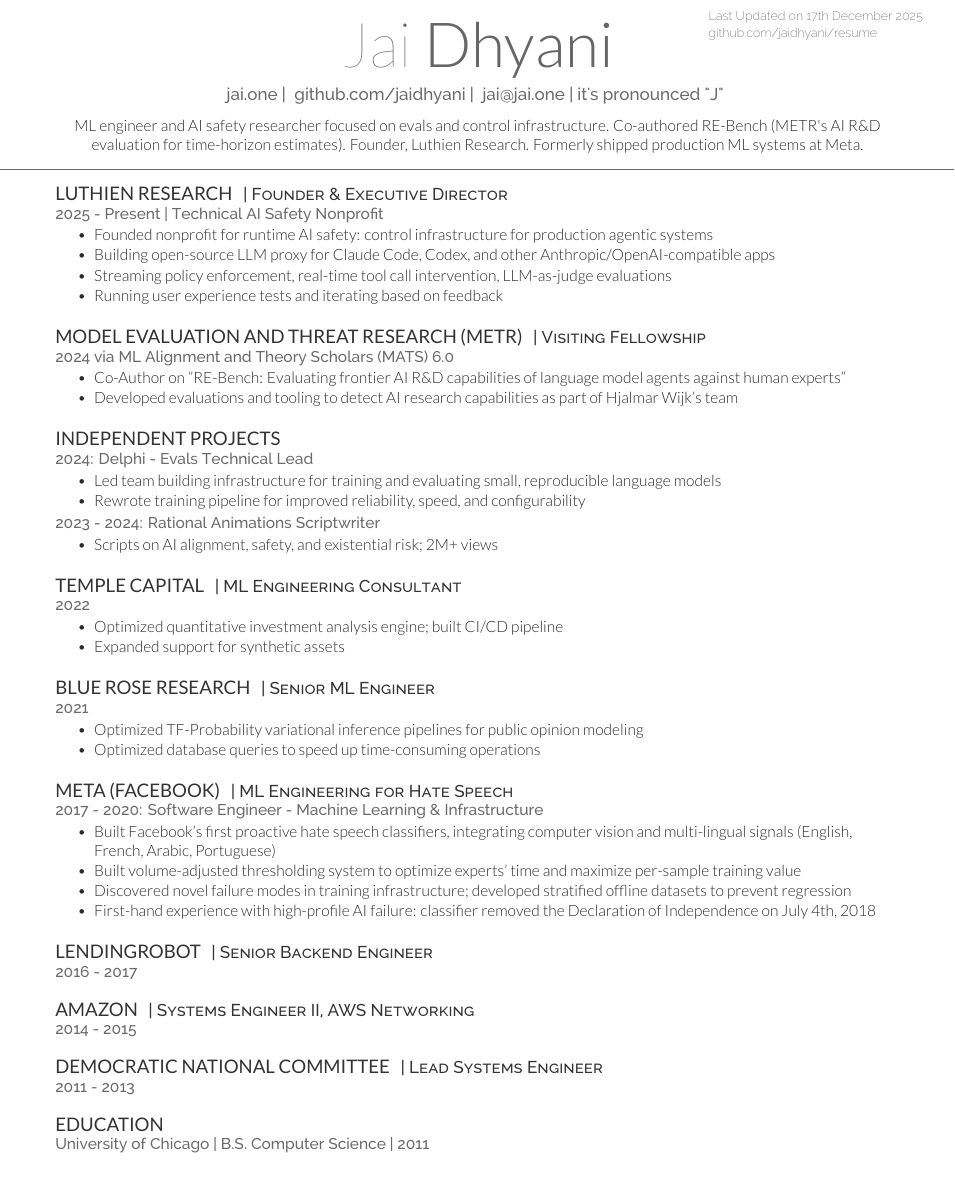
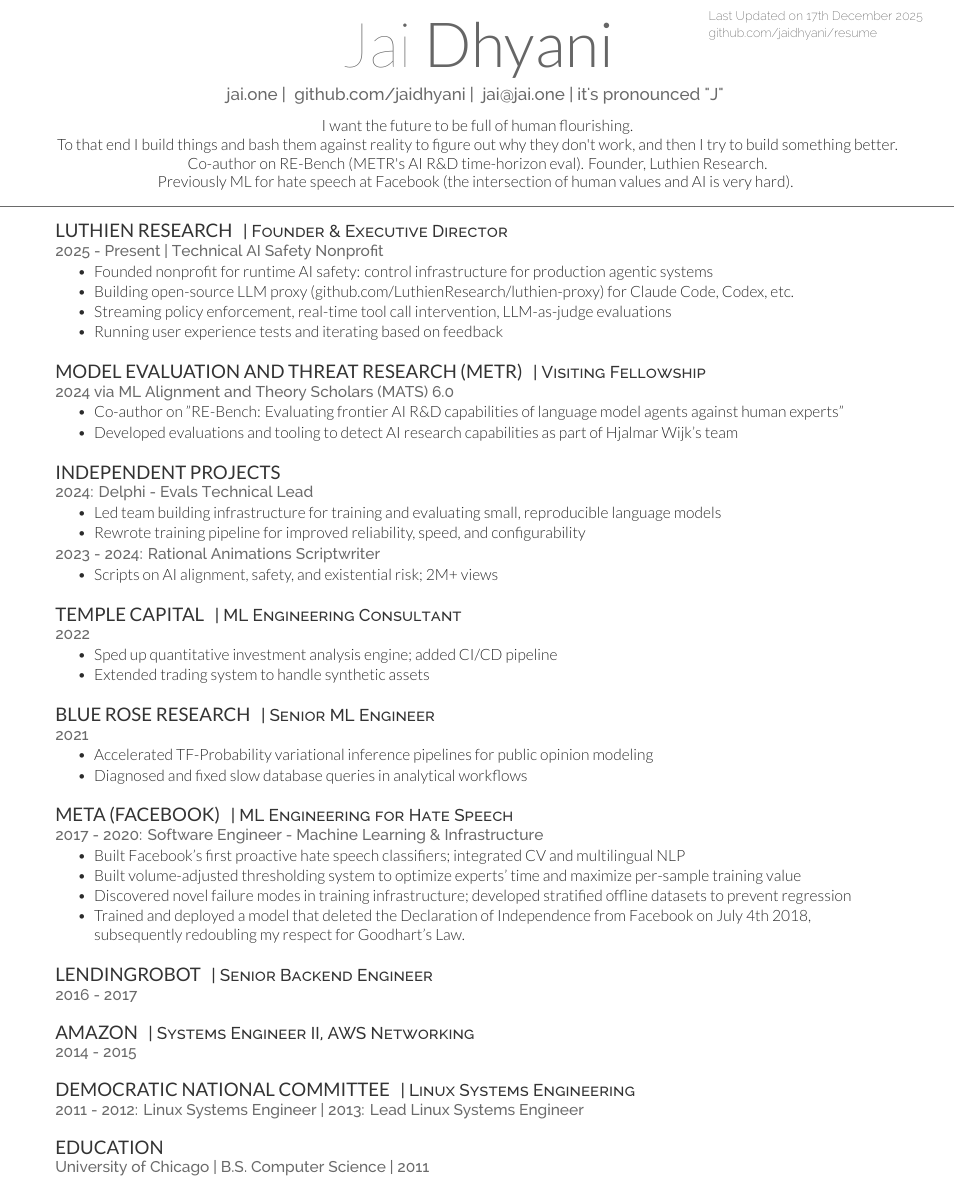
Before and after one commit to jaidhyani/resume, a LaTeX CV (resume.tex): part of the page, cut so that both start at the same text. Compiled offline with XeLaTeX.

Commit message:
I think I'm done for now

```diff
--- a/resume.tex
+++ b/resume.tex
@@ -49,14 +49,19 @@
     \href{mailto:jai@jai.one}{ jai@jai.one }|
     it's pronounced "J"
 }
-{ML engineer and AI safety researcher focused on evals and control infrastructure. Co-authored RE-Bench (METR's AI R\&D evaluation for time-horizon estimates). Founder, Luthien Research. Formerly shipped production ML systems at Meta.}
+{
+    I want the future to be full of human flourishing.\\
+    To that end I build things and bash them against reality to figure out why they don't work, and then I try to build something better.\\
+    Co-author on RE-Bench (METR's AI R\&D time-horizon eval). Founder, Luthien Research.\\
+    Previously ML for hate speech at Facebook (the intersection of human values and AI is very hard).
+}
 
 \runsubsection{Luthien Research}
 \descript{| Founder \& Executive Director}
 \location{2025 - Present | Technical AI Safety Nonprofit}
 \begin{tightemize}
     \item Founded nonprofit for runtime AI safety: control infrastructure for production agentic systems
-    \item Building open-source LLM proxy for Claude Code, Codex, and other Anthropic/OpenAI-compatible apps
+    \item Building open-source LLM proxy (\href{https://github.com/LuthienResearch/luthien-proxy}{github.com/LuthienResearch/luthien-proxy}) for Claude Code, Codex, etc.
     \item Streaming policy enforcement, real-time tool call intervention, LLM-as-judge evaluations
     \item Running user experience tests and iterating based on feedback
 \end{tightemize}
@@ -66,7 +71,7 @@
 \descript{| Visiting Fellowship}
 \location{2024 via ML Alignment and Theory Scholars (MATS) 6.0}
 \begin{tightemize}
-    \item Co-Author on "RE-Bench: Evaluating frontier AI R\&D capabilities of language model agents against human experts"
+    \item Co-author on "RE-Bench: Evaluating frontier AI R\&D capabilities of language model agents against human experts"
     \item Developed evaluations and tooling to detect AI research capabilities as part of Hjalmar Wijk's team
 \end{tightemize}
 \sectionsep
@@ -88,8 +93,8 @@
 \descript{| ML Engineering Consultant}
 \location{2022}
 \begin{tightemize}
-    \item Optimized quantitative investment analysis engine; built CI/CD pipeline
-    \item Expanded support for synthetic assets
+    \item Sped up quantitative investment analysis engine; added CI/CD pipeline
+    \item Extended trading system to handle synthetic assets
 \end{tightemize}
 \sectionsep
 
@@ -97,8 +102,8 @@
 \descript{| Senior ML Engineer}
 \location{2021}
 \begin{tightemize}
-    \item Optimized TF-Probability variational inference pipelines for public opinion modeling
-    \item Optimized database queries to speed up time-consuming operations
+    \item Accelerated TF-Probability variational inference pipelines for public opinion modeling
+    \item Diagnosed and fixed slow database queries in analytical workflows
 \end{tightemize}
 \sectionsep
 
@@ -106,10 +111,10 @@
 \descript{| ML Engineering for Hate Speech}
 \location{2017 - 2020: Software Engineer - Machine Learning \& Infrastructure}
 \begin{tightemize}
-    \item Built Facebook's first proactive hate speech classifiers, integrating computer vision and multi-lingual signals (English, French, Arabic, Portuguese)
+    \item Built Facebook's first proactive hate speech classifiers; integrated CV and multilingual NLP
     \item Built volume-adjusted thresholding system to optimize experts' time and maximize per-sample training value
     \item Discovered novel failure modes in training infrastructure; developed stratified offline datasets to prevent regression
-    \item First-hand experience with high-profile AI failure: classifier removed the Declaration of Independence on July 4th, 2018
+    \item Trained and deployed a model that deleted the Declaration of Independence from Facebook on July 4th 2018, subsequently redoubling my respect for Goodhart's Law.
 \end{tightemize}
 \sectionsep
 
@@ -124,8 +129,8 @@
 \sectionsep
 
 \runsubsection{Democratic National Committee}
-\descript{| Lead Systems Engineer}
-\location{2011 - 2013}
+\descript{| Linux Systems Engineering}
+\location{2011 - 2012: Linux Systems Engineer | 2013: Lead Linux Systems Engineer}
 \sectionsep
 
 \runsubsection{Education}
```
Also changed, not shown: resume.pdf.
